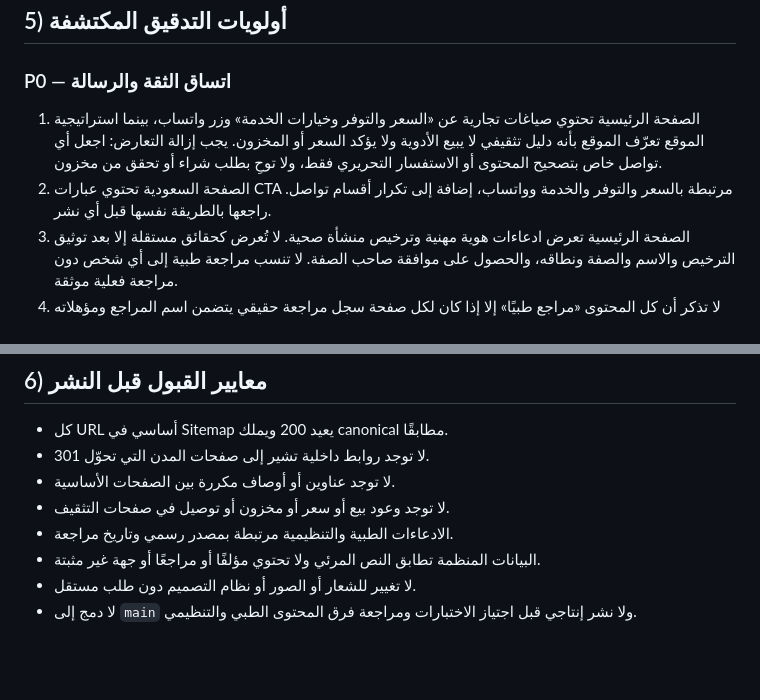
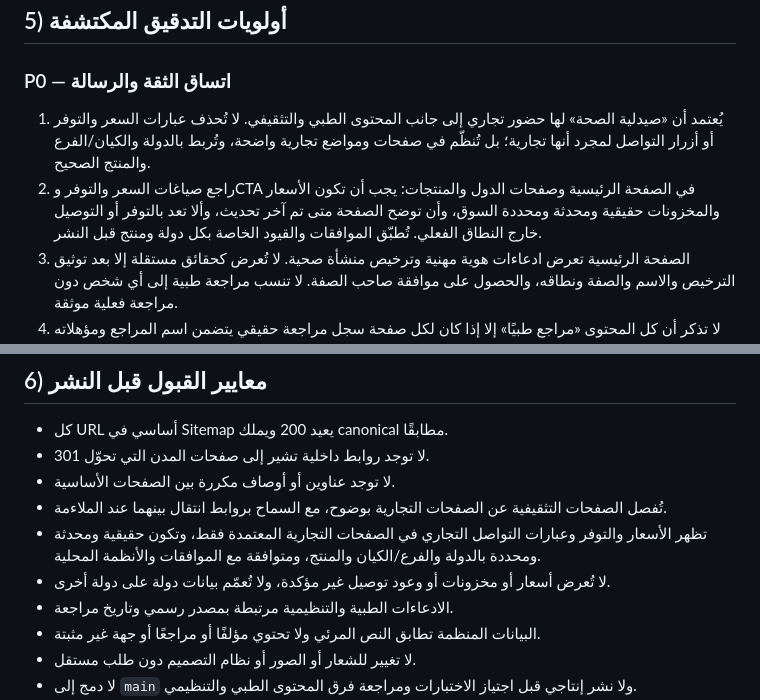
Before and after one commit to saudi-cytotec/sehaher, a Markdown page: SEO-ARCHITECTURE-AUDIT-2026-11-12.md, 2 parts joined by grey strips. Drawn GitHub-style; blank space fills up the shorter version.

Commit message:
Align SEO audit with SehaHer commercial pharmacy model

```diff
--- a/SEO-ARCHITECTURE-AUDIT-2026-11-12.md
+++ b/SEO-ARCHITECTURE-AUDIT-2026-11-12.md
@@ -69,8 +69,8 @@
 
 ## 5) أولويات التدقيق المكتشفة
 ### P0 — اتساق الثقة والرسالة
-1. الصفحة الرئيسية تحتوي صياغات تجارية عن «السعر والتوفر وخيارات الخدمة» وزر واتساب، بينما استراتيجية الموقع تعرّف الموقع بأنه دليل تثقيفي لا يبيع الأدوية ولا يؤكد السعر أو المخزون. يجب إزالة التعارض: اجعل أي تواصل خاص بتصحيح المحتوى أو الاستفسار التحريري فقط، ولا توحِ بطلب شراء أو تحقق من مخزون.
-2. الصفحة السعودية تحتوي عبارات CTA مرتبطة بالسعر والتوفر والخدمة وواتساب، إضافة إلى تكرار أقسام تواصل. راجعها بالطريقة نفسها قبل أي نشر.
+1. يُعتمد أن «صيدلية الصحة» لها حضور تجاري إلى جانب المحتوى الطبي والتثقيفي. لا تُحذف عبارات السعر والتوفر أو أزرار التواصل لمجرد أنها تجارية؛ بل تُنظّم في صفحات ومواضع تجارية واضحة، وتُربط بالدولة والكيان/الفرع والمنتج الصحيح.
+2. راجع صياغات السعر والتوفر وCTA في الصفحة الرئيسية وصفحات الدول والمنتجات: يجب أن تكون الأسعار والمخزونات حقيقية ومحدثة ومحددة السوق، وأن توضح الصفحة متى تم آخر تحديث، وألا تعد بالتوفر أو التوصيل خارج النطاق الفعلي. تُطبّق الموافقات والقيود الخاصة بكل دولة ومنتج قبل النشر.
 3. الصفحة الرئيسية تعرض ادعاءات هوية مهنية وترخيص منشأة صحية. لا تُعرض كحقائق مستقلة إلا بعد توثيق الترخيص والاسم والصفة ونطاقه، والحصول على موافقة صاحب الصفة. لا تنسب مراجعة طبية إلى أي شخص دون مراجعة فعلية موثقة.
 4. لا تذكر أن كل المحتوى «مراجع طبيًا» إلا إذا كان لكل صفحة سجل مراجعة حقيقي يتضمن اسم المراجع ومؤهلاته وتاريخ المراجعة.
 
@@ -93,7 +93,9 @@
 - كل URL أساسي في Sitemap يعيد 200 ويملك canonical مطابقًا.
 - لا توجد روابط داخلية تشير إلى صفحات المدن التي تحوّل 301.
 - لا توجد عناوين أو أوصاف مكررة بين الصفحات الأساسية.
-- لا توجد وعود بيع أو سعر أو مخزون أو توصيل في صفحات التثقيف.
+- تُفصل الصفحات التثقيفية عن الصفحات التجارية بوضوح، مع السماح بروابط انتقال بينهما عند الملاءمة.
+- تظهر الأسعار والتوفر وعبارات التواصل التجاري في الصفحات التجارية المعتمدة فقط، وتكون حقيقية ومحدثة ومحددة بالدولة والفرع/الكيان والمنتج، ومتوافقة مع الموافقات والأنظمة المحلية.
+- لا تُعرض أسعار أو مخزونات أو وعود توصيل غير مؤكدة، ولا تُعمّم بيانات دولة على دولة أخرى.
 - الادعاءات الطبية والتنظيمية مرتبطة بمصدر رسمي وتاريخ مراجعة.
 - البيانات المنظمة تطابق النص المرئي ولا تحتوي مؤلفًا أو مراجعًا أو جهة غير مثبتة.
 - لا تغيير للشعار أو الصور أو نظام التصميم دون طلب مستقل.
```
